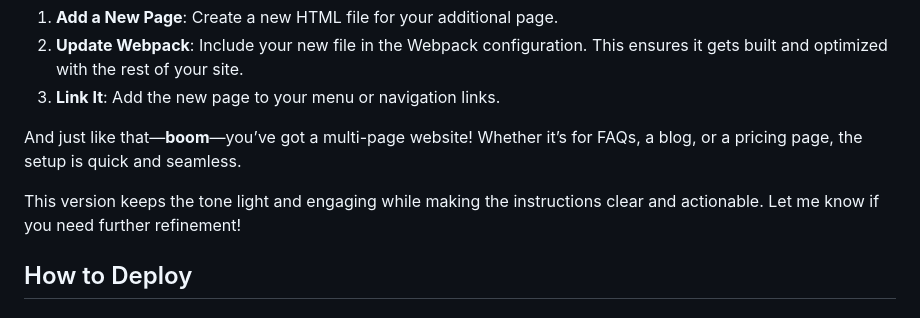
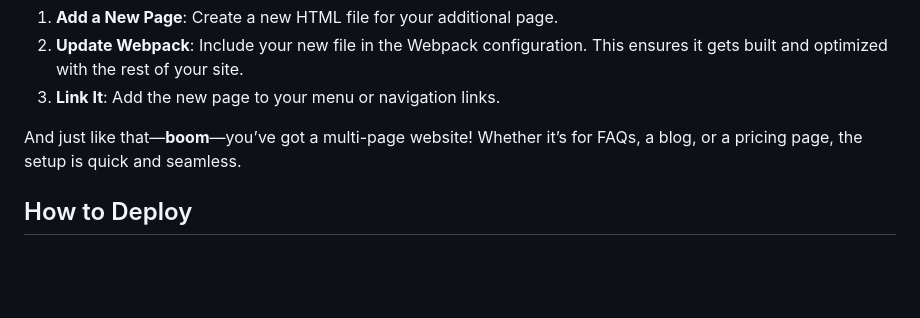
Before and after one commit to 23blocks-OS/TheLandingPage, a Markdown page: README.md, the part around the change. Drawn GitHub-style; blank space fills up the shorter version.

Commit message:
Removed AI comment

```diff
--- a/README.md
+++ b/README.md
@@ -165,8 +165,6 @@ Here’s how:
 
 And just like that—**boom**—you’ve got a multi-page website! Whether it’s for FAQs, a blog, or a pricing page, the setup is quick and seamless.
 
-This version keeps the tone light and engaging while making the instructions clear and actionable. Let me know if you need further refinement!
-
 ## How to Deploy
 
 ### Using AWS Amplify
```
